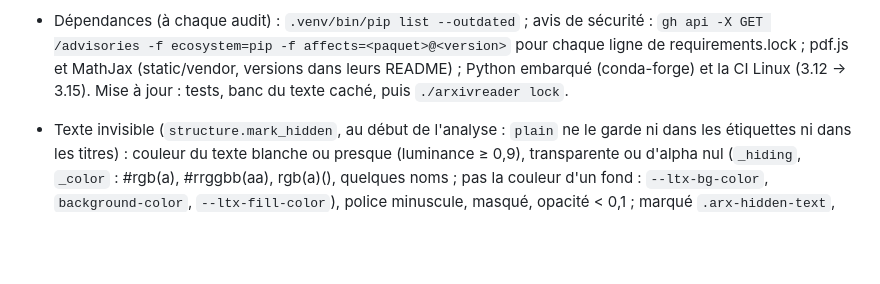
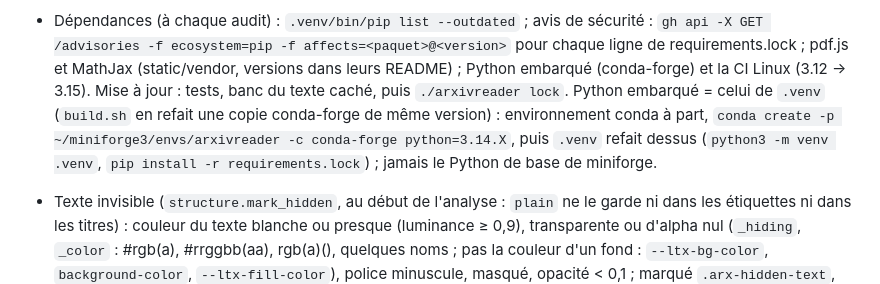
Before and after one commit to seldon39/arxivreader, a Markdown page: MAINTENANCE.md, the part around the change. Rendered like a GitHub page; blank space fills up the shorter version.

Commit message:
Maintenance: how the embedded Python is updated (3.14.10)
Co-Authored-By: Claude Opus 5.5 <noreply@anthropic.com>

```diff
--- a/MAINTENANCE.md
+++ b/MAINTENANCE.md
@@ -287,7 +287,10 @@ Les captures (`ARXIVREADER_SNAPSHOT`) avant et après la mise à jour aident à
 - Dépendances (à chaque audit) : `.venv/bin/pip list --outdated` ; avis de sécurité :
   `gh api -X GET /advisories -f ecosystem=pip -f affects=<paquet>@<version>` pour chaque ligne de requirements.lock ;
   pdf.js et MathJax (static/vendor, versions dans leurs README) ; Python embarqué (conda-forge) et la CI Linux (3.12 →
-  3.15). Mise à jour : tests, banc du texte caché, puis `./arxivreader lock`.
+  3.15). Mise à jour : tests, banc du texte caché, puis `./arxivreader lock`. Python embarqué = celui de `.venv`
+  (`build.sh` en refait une copie conda-forge de même version) : environnement conda à part,
+  `conda create -p ~/miniforge3/envs/arxivreader -c conda-forge python=3.14.X`, puis `.venv` refait dessus
+  (`python3 -m venv .venv`, `pip install -r requirements.lock`) ; jamais le Python de base de miniforge.
 
 - Texte invisible (`structure.mark_hidden`, au début de l'analyse : `plain` ne le garde ni dans les étiquettes ni dans
   les titres) : couleur du texte blanche ou presque (luminance ≥ 0,9), transparente ou d'alpha nul (`_hiding`, `_color` :
```
